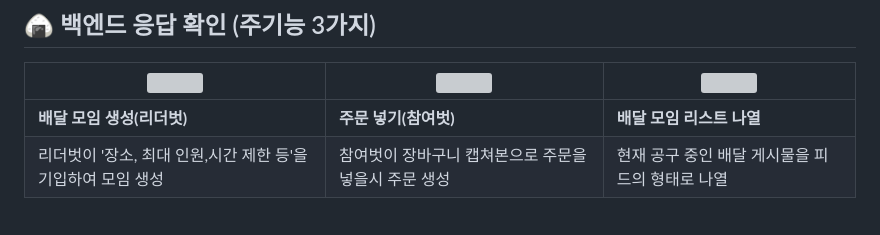
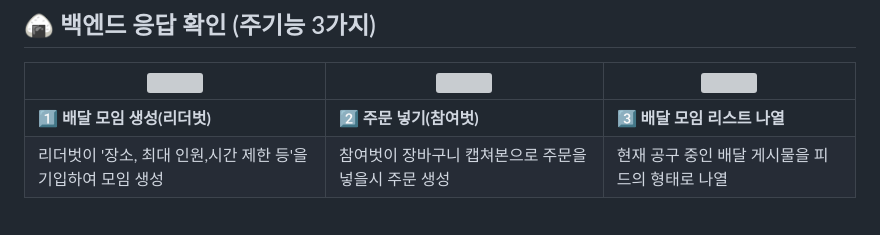
Before and after one commit to BabEwha/BabEwha-Backend, a Markdown page: README.md, the part around the change. Drawn GitHub-style; grey boxes are pictures that could not be loaded.

```diff
--- a/README.md
+++ b/README.md
@@ -54,7 +54,7 @@
 
 | <img width="300" src="https://github.com/BabEwha/BabEwha-ai-private/assets/91009436/092ea509-35d5-491b-aced-47ed477f1239"/> | <img width="400" src="https://github.com/BabEwha/BabEwha-ai-private/assets/91009436/ab21662a-8203-4395-9842-20cec571714c"/> | <img width="400" src="https://github.com/BabEwha/BabEwha-ai-private/assets/91009436/9f17aabf-5bf6-4eca-a329-9e3efa4b374e"/> |
 | --- | --- | --- |
-| **배달 모임 생성(리더벗)** | **주문 넣기(참여벗)** | **배달 모임 리스트 나열** |
+| **1️⃣ 배달 모임 생성(리더벗)** | **2️⃣ 주문 넣기(참여벗)** | **3️⃣ 배달 모임 리스트 나열** |
 | 리더벗이 '장소, 최대 인원,시간 제한 등'을 기입하여 모임 생성 | 참여벗이 장바구니 캡쳐본으로 주문을 넣을시 주문 생성 | 현재 공구 중인 배달 게시물을 피드의 형태로 나열 |
 
 <br/>
```
